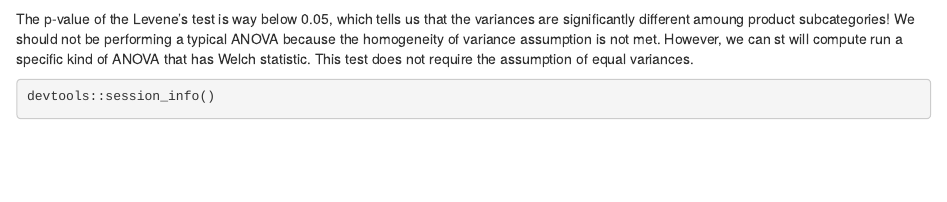
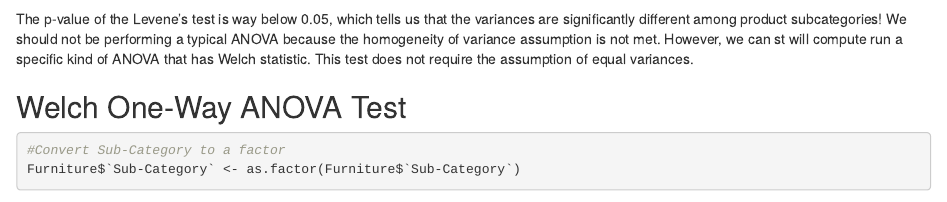
Before and after one commit to ygalasong/BIOMI6300_Project1, an R Markdown document (Analysis/Sales_Analysis.Rmd): the page in a window 1100 px wide, from 2500 px down. Rendered offline with R 4.5, knitr and Pandoc, with nearby package versions; some code elsewhere in the file could not run offline.

Commit message:
Included Welch test

````diff
--- a/Analysis/Sales_Analysis.Rmd
+++ b/Analysis/Sales_Analysis.Rmd
@@ -113,8 +113,11 @@ Levene's test can be used to check the homogeneity of variances; i.e. if varianc
 Furniture %>% levene_test(log_Sales ~ `Sub-Category`)
 
 ```
-The p-value of the Levene's test is way below 0.05, which tells us that the variances are significantly different amoung product subcategories!
+The p-value of the Levene's test is way below 0.05, which tells us that the variances are significantly different among product subcategories!
 We should not be performing a typical ANOVA because the homogeneity of variance assumption is not met. However, we can st will compute run a specific kind of ANOVA that has Welch statistic. This test does not require the assumption of equal variances.
 
+## Welch One-Way ANOVA Test
 ```{r}
+#Convert Sub-Category to a factor
+Furniture$`Sub-Category` <- as.factor(Furniture$`Sub-Category`)
 
````
Also changed, not shown: Analysis/Sales_Analysis.Rmd (4 more changed lines).
